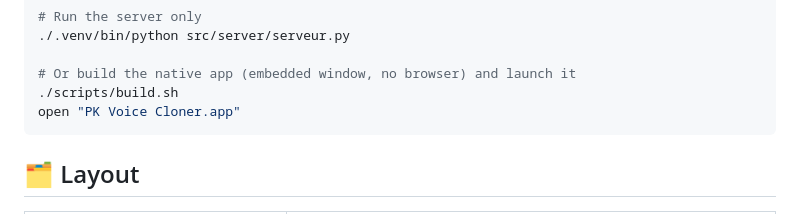
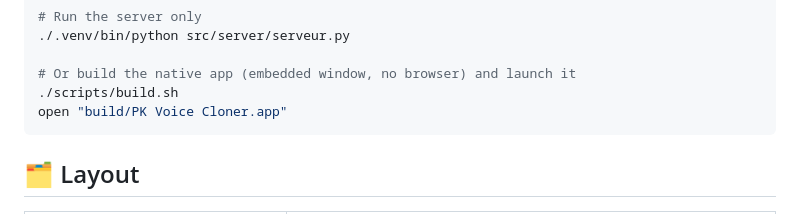
Before and after one commit to mondary/Macos_PKvoicecloner, a Markdown page: README_en.md, the part around the change. GitHub-like rendering.

````diff
--- a/README_en.md
+++ b/README_en.md
@@ -70,7 +70,7 @@ uv pip install --python .venv/bin/python huggingface-hub loguru "langcodes[data]
 
 # Or build the native app (embedded window, no browser) and launch it
 ./scripts/build.sh
-open "PK Voice Cloner.app"
+open "build/PK Voice Cloner.app"
 ```
 
 ## 🗂️ Layout
````
Also changed, not shown: CHANGELOG.md (+1 -0 lines), README.md (+1 -1 lines), packaging/icon.png (renamed from icon.png), 9 other files.
